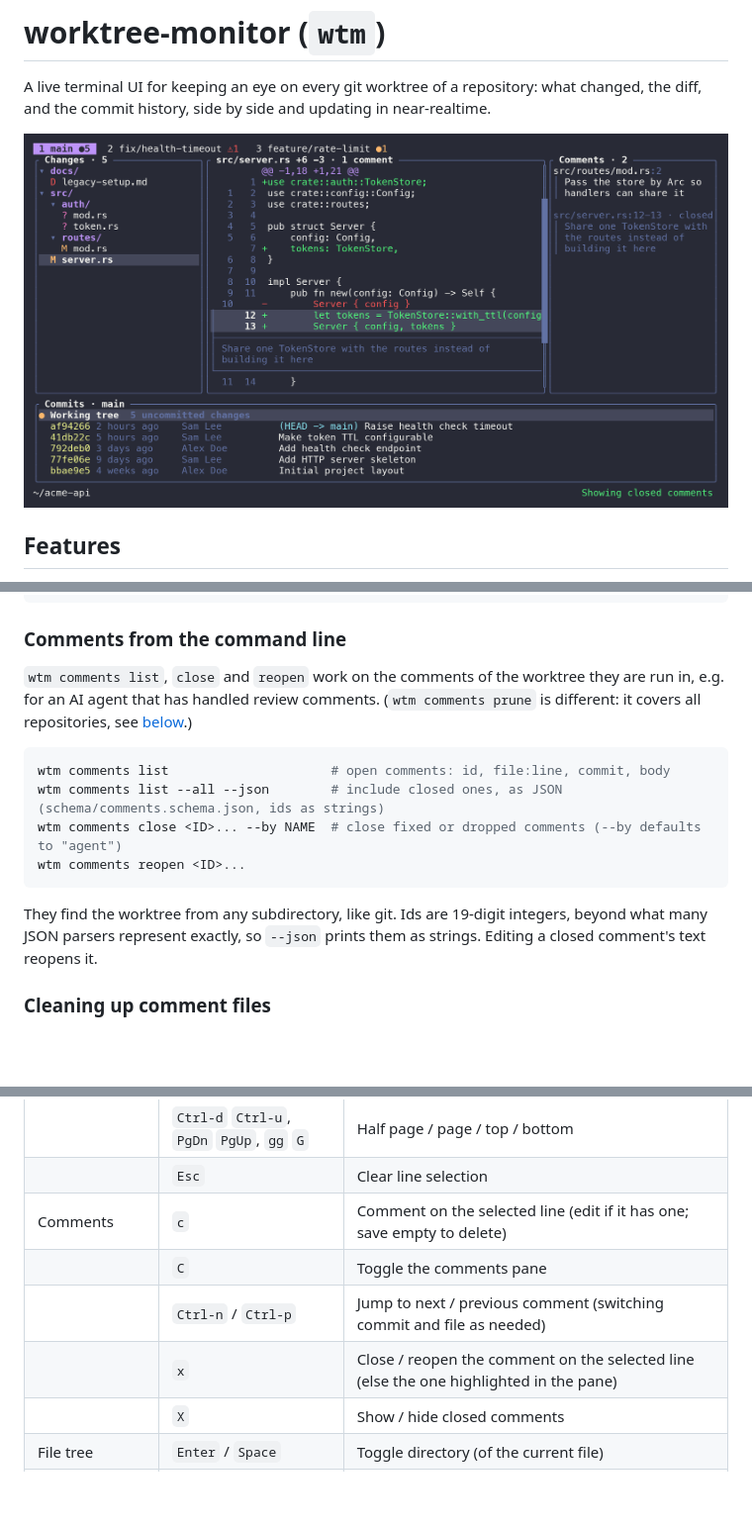
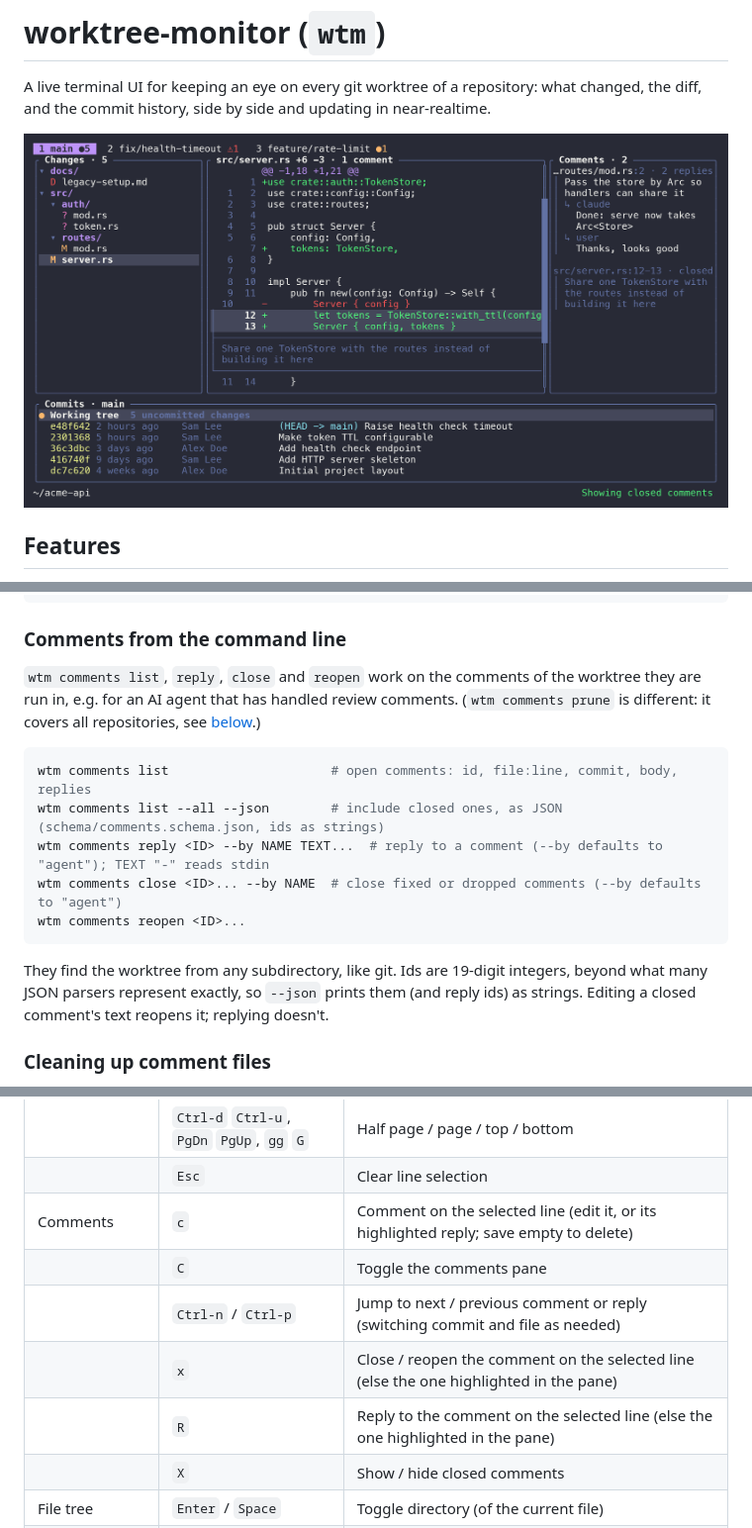
Before and after one commit to teeli/worktree-monitor, a Markdown page: README.md, 3 parts joined by grey strips. Shown at 99% size. GitHub-like rendering; pictures changed too: docs/screenshot.png; blank space fills up the shorter version.

````diff
--- a/README.md
+++ b/README.md
@@ -72,19 +76,21 @@ wtm --theme dracula      # or: export WTM_THEME=dracula
 
 ### Comments from the command line
 
-`wtm comments list`, `close` and `reopen` work on the comments of the worktree they are run in, e.g. for an AI agent
+`wtm comments list`, `reply`, `close` and `reopen` work on the comments of the worktree they are run in, e.g. for an AI agent
 that has handled review comments. (`wtm comments prune` is different: it covers all repositories, see
 [below](#cleaning-up-comment-files).)
 
 ```sh
-wtm comments list                     # open comments: id, file:line, commit, body
+wtm comments list                     # open comments: id, file:line, commit, body, replies
 wtm comments list --all --json        # include closed ones, as JSON (schema/comments.schema.json, ids as strings)
+wtm comments reply <ID> --by NAME TEXT...  # reply to a comment (--by defaults to "agent"); TEXT "-" reads stdin
 wtm comments close <ID>... --by NAME  # close fixed or dropped comments (--by defaults to "agent")
 wtm comments reopen <ID>...
 ```
 
 They find the worktree from any subdirectory, like git. Ids are 19-digit integers, beyond what many JSON parsers
-represent exactly, so `--json` prints them as strings. Editing a closed comment's text reopens it.
+represent exactly, so `--json` prints them (and reply ids) as strings. Editing a closed comment's text reopens it;
+replying doesn't.
 
 ### Cleaning up comment files
 
@@ -122,10 +128,11 @@ Press `?` in the app for the full list.
 | | `w` | Toggle soft wrap (off by default) |
 | | `Ctrl-d` `Ctrl-u`, `PgDn` `PgUp`, `gg` `G` | Half page / page / top / bottom |
 | | `Esc` | Clear line selection |
-| Comments | `c` | Comment on the selected line (edit if it has one; save empty to delete) |
+| Comments | `c` | Comment on the selected line (edit it, or its highlighted reply; save empty to delete) |
 | | `C` | Toggle the comments pane |
-| | `Ctrl-n` / `Ctrl-p` | Jump to next / previous comment (switching commit and file as needed) |
+| | `Ctrl-n` / `Ctrl-p` | Jump to next / previous comment or reply (switching commit and file as needed) |
 | | `x` | Close / reopen the comment on the selected line (else the one highlighted in the pane) |
+| | `R` | Reply to the comment on the selected line (else the one highlighted in the pane) |
 | | `X` | Show / hide closed comments |
 | File tree | `Enter` / `Space` | Toggle directory (of the current file) |
 | | `H` / `Shift-←` | Collapse directory and all subdirectories |
````
Also changed, not shown: other parts of README.md (+4 -0 lines), 8 other files.
